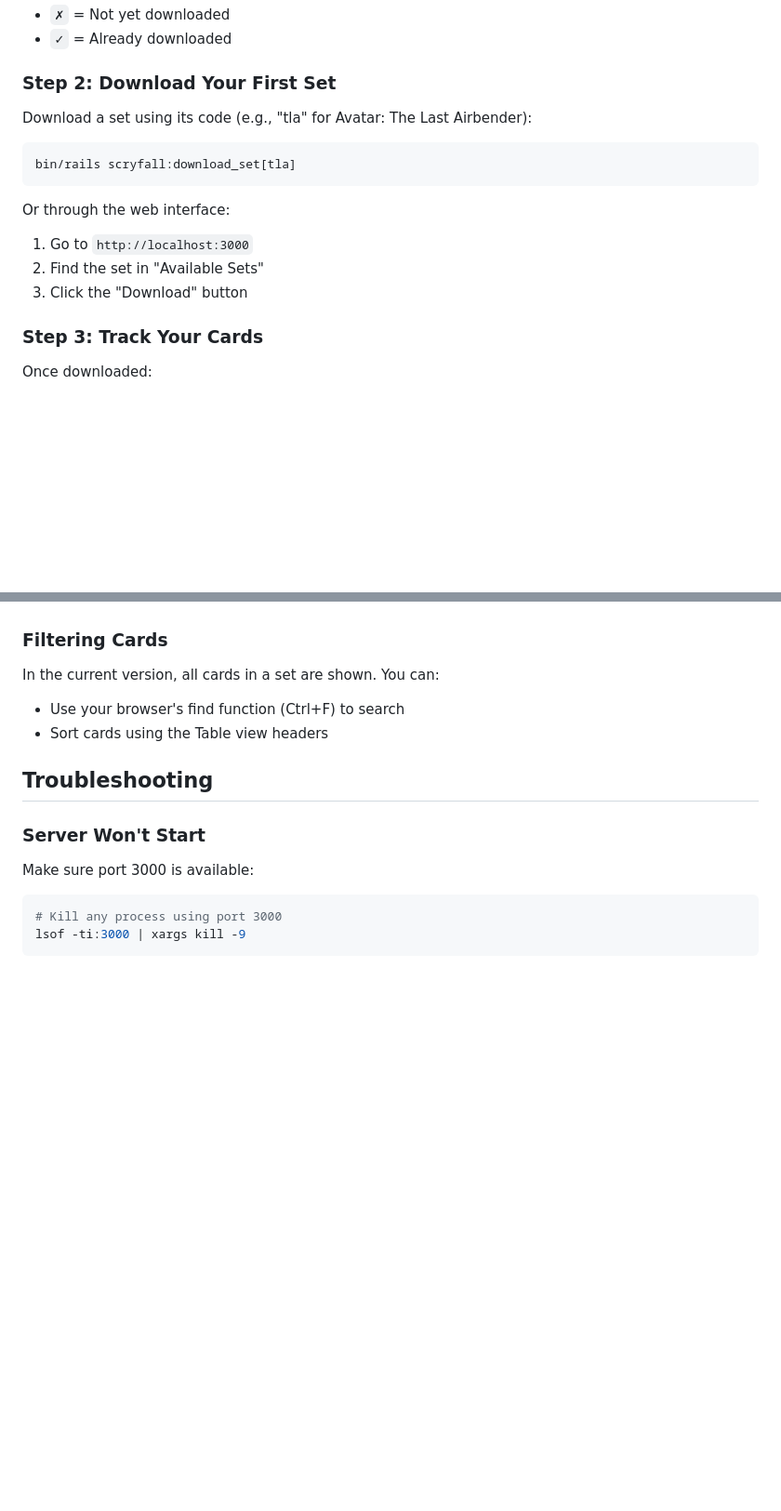
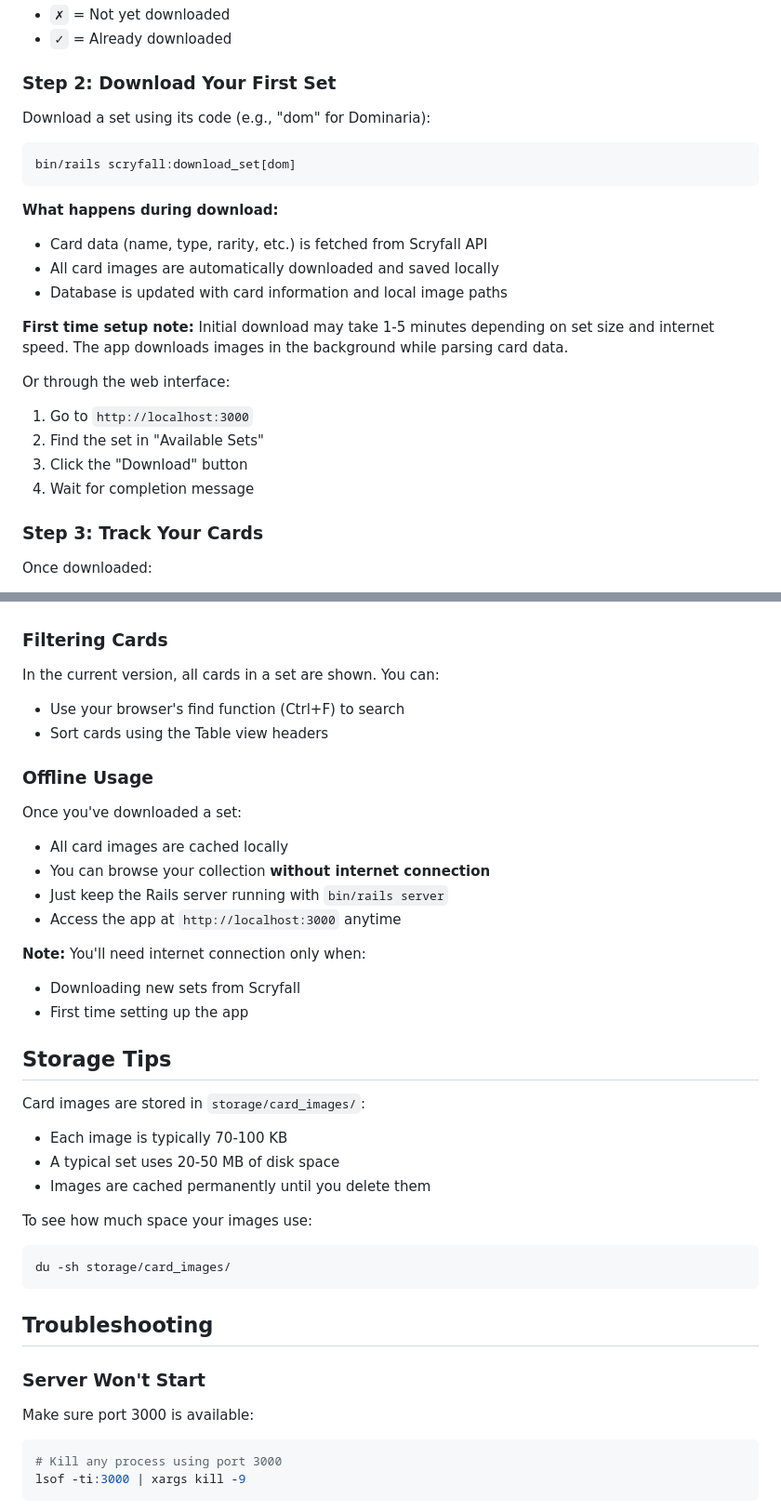
Before and after one commit to internetblacksmith/deck_vault, a Markdown page: GETTING_STARTED.md, 2 parts joined by grey strips. Shown: that part at 93% size. GitHub-like rendering; blank space fills up the shorter version.

Commit message:
Update Getting Started guide with image caching details
- Add explanation of what happens during set download
- Document offline usage after downloading sets
- Add storage tips and disk usage commands
- Clarify when internet connection is needed

````diff
--- a/GETTING_STARTED.md
+++ b/GETTING_STARTED.md
@@ -48,16 +48,24 @@ This shows all sets with their card counts. Look for sets you want to manage:
 
 ### Step 2: Download Your First Set
 
-Download a set using its code (e.g., "tla" for Avatar: The Last Airbender):
+Download a set using its code (e.g., "dom" for Dominaria):
 
 ```bash
-bin/rails scryfall:download_set[tla]
+bin/rails scryfall:download_set[dom]
 ```
+
+**What happens during download:**
+- Card data (name, type, rarity, etc.) is fetched from Scryfall API
+- All card images are automatically downloaded and saved locally
+- Database is updated with card information and local image paths
+
+**First time setup note:** Initial download may take 1-5 minutes depending on set size and internet speed. The app downloads images in the background while parsing card data.
 
 Or through the web interface:
 1. Go to `http://localhost:3000`
 2. Find the set in "Available Sets"
 3. Click the "Download" button
+4. Wait for completion message
 
 ### Step 3: Track Your Cards
 
@@ -134,6 +142,30 @@ In the current version, all cards in a set are shown. You can:
 - Use your browser's find function (Ctrl+F) to search
 - Sort cards using the Table view headers
 
+### Offline Usage
+
+Once you've downloaded a set:
+- All card images are cached locally
+- You can browse your collection **without internet connection**
+- Just keep the Rails server running with `bin/rails server`
+- Access the app at `http://localhost:3000` anytime
+
+**Note:** You'll need internet connection only when:
+- Downloading new sets from Scryfall
+- First time setting up the app
+
+## Storage Tips
+
+Card images are stored in `storage/card_images/`:
+- Each image is typically 70-100 KB
+- A typical set uses 20-50 MB of disk space
+- Images are cached permanently until you delete them
+
+To see how much space your images use:
+```bash
+du -sh storage/card_images/
+```
+
 ## Troubleshooting
 
 ### Server Won't Start
````
